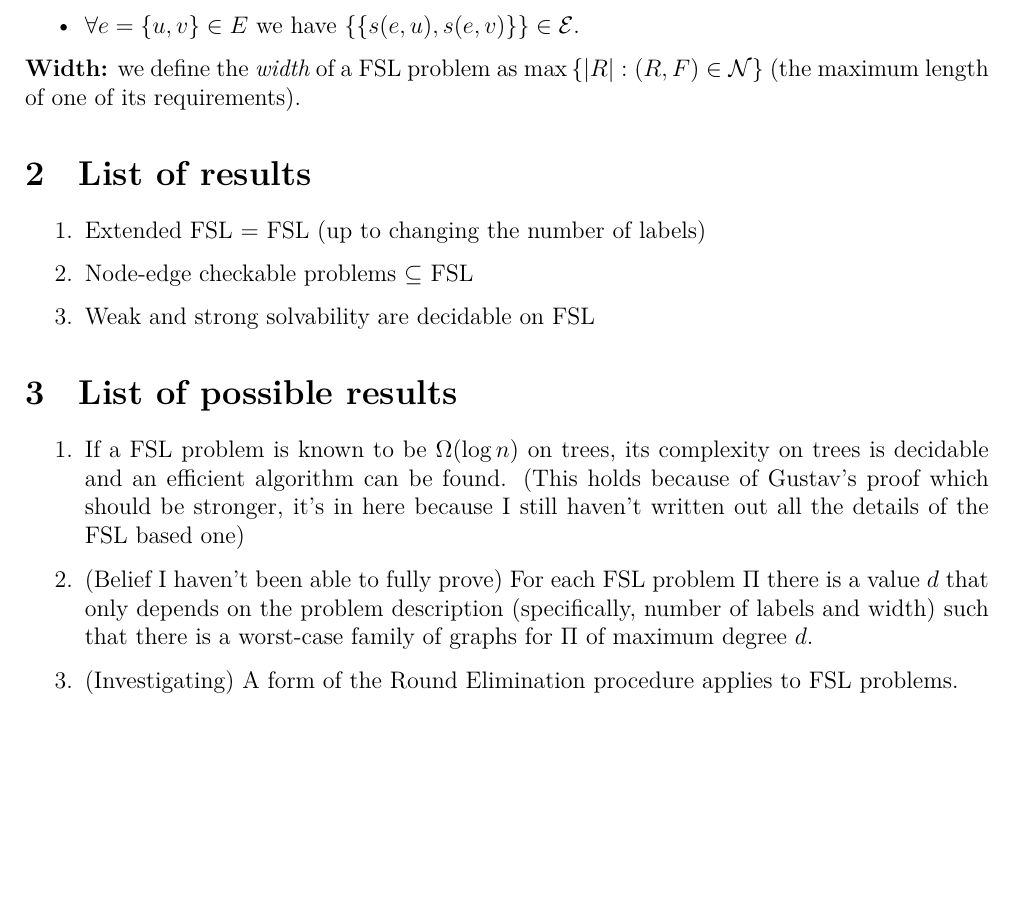
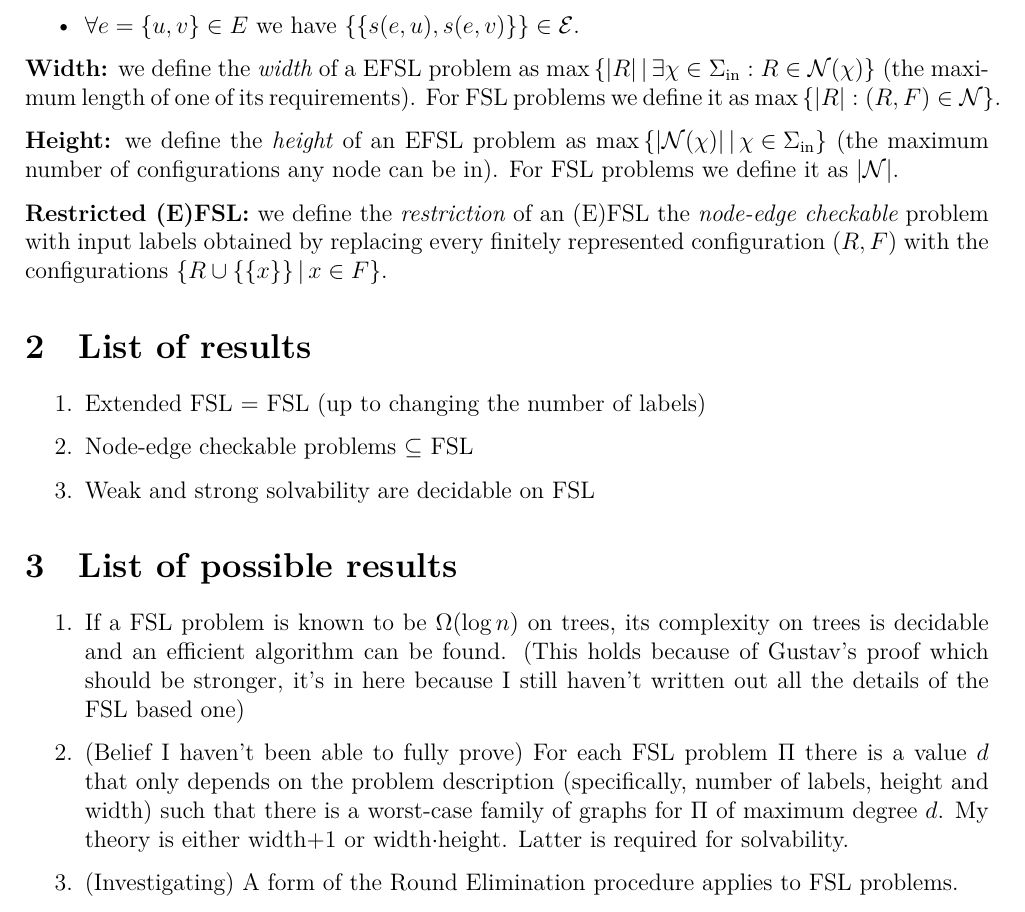
Before and after one commit to chi-p-3141/Are-you-coming-to-the-tree, a LaTeX document (main.tex): part of page 3 of 4, cut so that both start at the same text, the shorter picture padded with empty space. Compiled offline with XeLaTeX.

Commit message:
Github reload

```diff
--- a/main.tex
+++ b/main.tex
@@ -85,7 +85,12 @@ An \emph{instance} for $\Pi$ is any graph; a solution for this instance is a lab
     \item $\forall e=\Set{u,v}\in E$ we have $\MSet{s(e,u),s(e,v)}\in\Ec$.
 \end{itemize}
 
-\textbf{Width:} we define the \emph{width} of a FSL problem as $\max\Set{\card{R}:(R,F)\in\Nc}$ (the maximum length of one of its requirements).
+\textbf{Width:} we define the \emph{width} of a EFSL problem as $\max\Set{\card{R}\dv\exists\chi\in\Sigma\uin:R\in\Nc(\chi)}$ (the maximum length of one of its requirements). For FSL problems we define it as $\max\Set{\card{R}:(R,F)\in\Nc}$.
+
+\textbf{Height:} we define the \emph{height} of an EFSL problem as $\max\Set{\card{\Nc(\chi)}\dv\chi\in\Sigma\uin}$ (the maximum number of configurations any node can be in). For FSL problems we define it as $\card{\Nc}$.
+
+\textbf{Restricted (E)FSL:} we define the \emph{restriction} of an (E)FSL the \emph{node-edge checkable} problem with input labels obtained by replacing every finitely represented configuration $(R,F)$ with the configurations $\Set{R\cup\MSet{x}\dv x\in F}$.
+
 
 \section{List of results}
 \begin{enumerate}
@@ -96,7 +101,7 @@ An \emph{instance} for $\Pi$ is any graph; a solution for this instance is a lab
 \section{List of possible results}
 \begin{enumerate}
     \item If a FSL problem is known to be $\Omega(\log n)$ on trees, its complexity on trees is decidable and an efficient algorithm can be found. (This holds because of Gustav's proof which should be stronger, it's in here because I still haven't written out all the details of the FSL based one)
-    \item (Belief I haven't been able to fully prove) For each FSL problem $\Pi$ there is a value $d$ that only depends on the problem description (specifically, number of labels and width) such that there is a worst-case family of graphs for $\Pi$ of maximum degree $d$.
+    \item (Belief I haven't been able to fully prove) For each FSL problem $\Pi$ there is a value $d$ that only depends on the problem description (specifically, number of labels, height and width) such that there is a worst-case family of graphs for $\Pi$ of maximum degree $d$. My theory is either width$+1$ or width$\cdot$height. Latter is required for solvability.
     \item (Investigating) A form of the Round Elimination procedure applies to FSL problems.
 \end{enumerate}
 \section{What do we know about the complexity landscape?}
```
Also changed, not shown: Logs/main.pdf, 7 other files.
